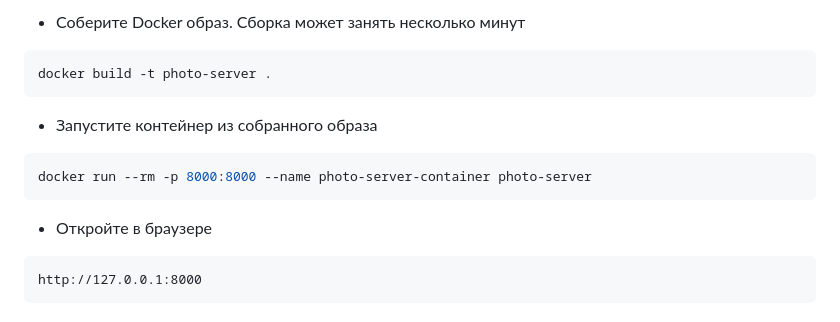
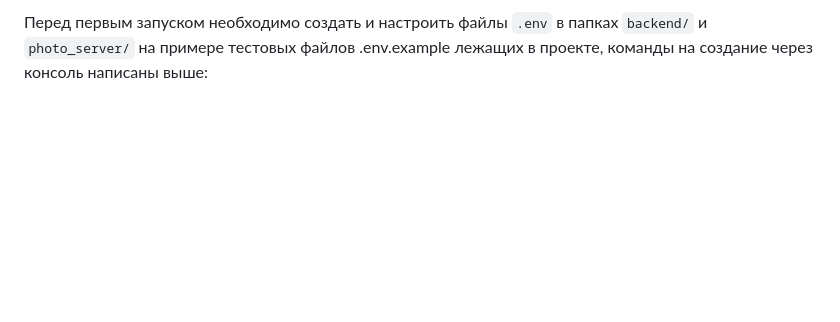
Before and after one commit to Alexman2505/Aeroflot_Hackathon, a Markdown page: README.md, the part around the change printed below. Drawn GitHub-style; blank space fills up the shorter version.

````diff
--- a/README.md
+++ b/README.md
@@ -117,17 +73 @@ cp .env.example .env
-- Соберите Docker образ. Сборка может занять несколько минут
-
-```bash
-docker build -t photo-server .
-```
-
-- Запустите контейнер из собранного образа
-
-```bash
-docker run --rm -p 8000:8000 --name photo-server-container photo-server
-```
-
-- Откройте в браузере
-
-```
-http://127.0.0.1:8000
-```
+Перед первым запуском необходимо создать и настроить файлы `.env` в папках `backend/` и `photo_server/` на примере тестовых файлов .env.example лежащих в проекте, команды на создание через консоль написаны выше:
````
Also changed, not shown: other parts of README.md (+57 -101 lines).
